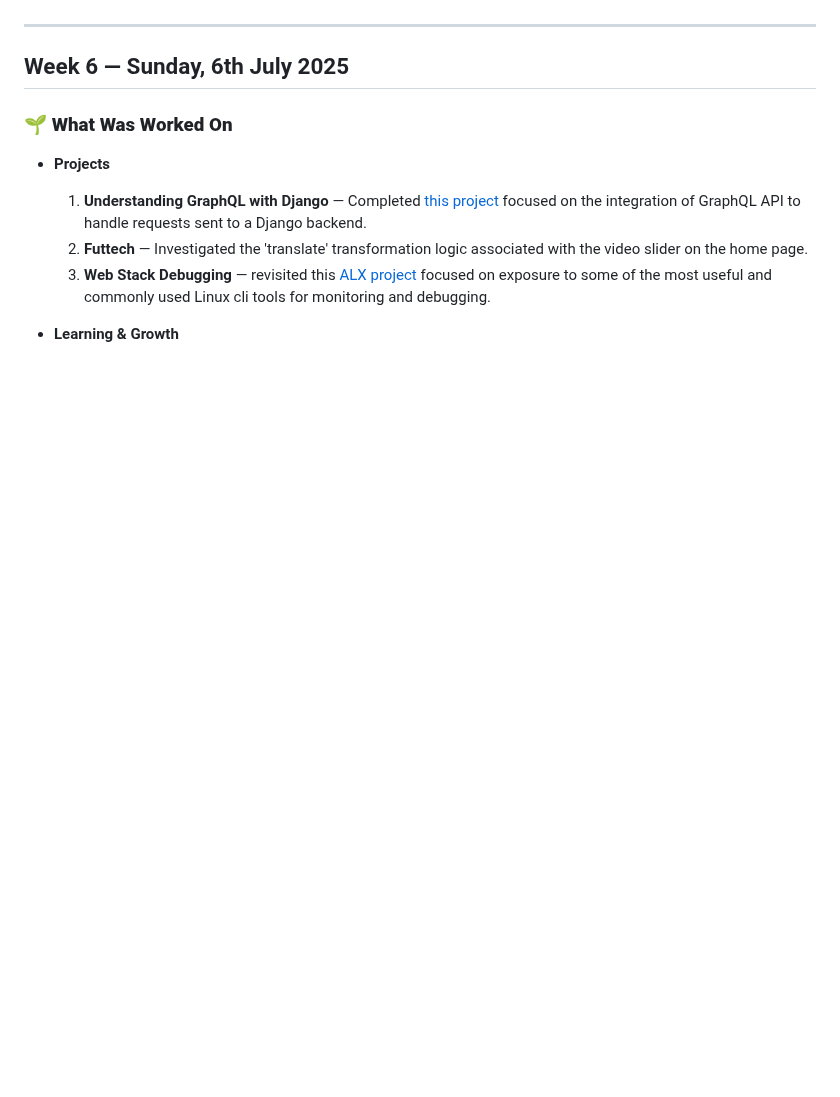
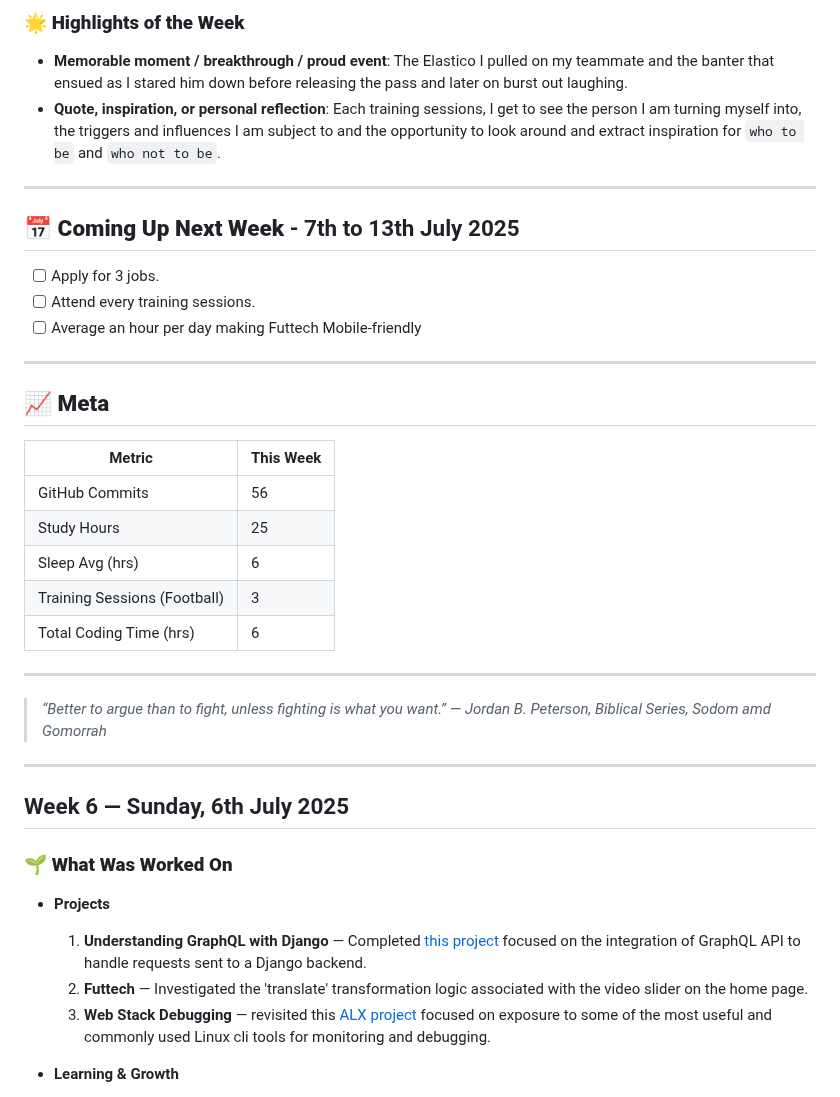
Before and after one commit to kal-kyokya/kal-kyokya, a Markdown page: weeklyWorkLog/README.md, the part around one of its changes. GitHub-like rendering; blank space fills up the shorter version.

````diff
--- a/weeklyWorkLog/README.md
+++ b/weeklyWorkLog/README.md
@@ -22,3 +60,30 @@ Created: {{ 2025-05-31 }}
+### 🌟 <b>Highlights of the Week</b>
+- <b>Memorable moment / breakthrough / proud event</b>: The Elastico I pulled on my teammate and the banter that ensued as I stared him down before releasing the pass and later on burst out laughing.
+- <b>Quote, inspiration, or personal reflection</b>: Each training sessions, I get to see the person I am turning myself into, the triggers and influences I am subject to and the opportunity to look around and extract inspiration for ```who to be``` and ```who not to be```.
+
+---
+
+## 📅 <b>Coming Up Next Week</b> - 7th to 13th July 2025
+- [ ] Apply for 3 jobs.
+- [ ] Attend every training sessions.
+- [ ] Average an hour per day making Futtech Mobile-friendly
+
+---
+
+## 📈 <b>Meta</b>
+| Metric | This Week |
+| ------ | --------- |
+| GitHub Commits | 56 |
+| Study Hours | 25 |
+| Sleep Avg (hrs) | 6 |
+| Training Sessions (Football) | 3 |
+| Total Coding Time (hrs) | 6 |
+
+---
+
+> _“Better to argue than to fight, unless fighting is what you want.” — Jordan B. Peterson, Biblical Series, Sodom amd Gomorrah_
+
+<!-- Let's update the log every Sunday. Let's Go! -->
 
 ---
 
````
Also changed, not shown: other parts of weeklyWorkLog/README.md (+38 -0 lines).
